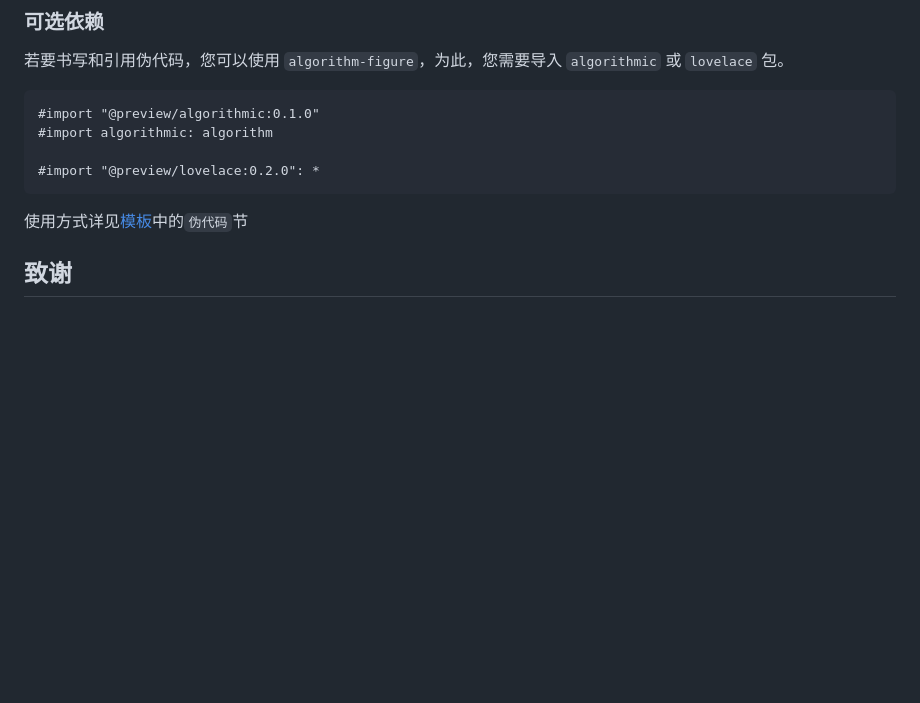
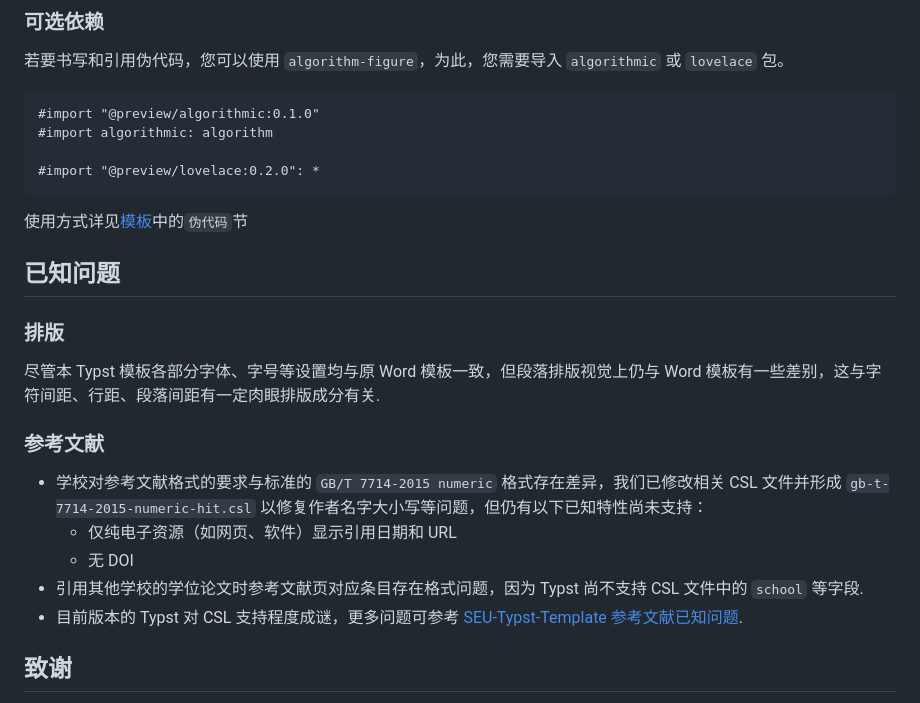
Before and after one commit to hitszosa/universal-hit-thesis, a Markdown page: README.md, the part around the change. Drawn GitHub-style; blank space fills up the shorter version.

Commit message:
docs: 更新 README

```diff
--- a/README.md
+++ b/README.md
@@ -141,6 +141,19 @@ typst watch ./templates/<template-name>.typ --root ./
 
 使用方式详见[模板](https://github.com/chosertech/HIT-Thesis-Typst/blob/main/templates/universal-bachelor.typ)中的`伪代码`节
 
+## 已知问题
+
+### 排版
+
+尽管本 Typst 模板各部分字体、字号等设置均与原 Word 模板一致，但段落排版视觉上仍与 Word 模板有一些差别，这与字符间距、行距、段落间距有一定肉眼排版成分有关.
+
+### 参考文献
+
+- 学校对参考文献格式的要求与标准的 `GB/T 7714-2015 numeric` 格式存在差异，我们已修改相关 CSL 文件并形成 `gb-t-7714-2015-numeric-hit.csl` 以修复作者名字大小写等问题，但仍有以下已知特性尚未支持：
+  - 仅纯电子资源（如网页、软件）显示引用日期和 URL
+  - 无 DOI
+- 引用其他学校的学位论文时参考文献页对应条目存在格式问题，因为 Typst 尚不支持 CSL 文件中的 `school` 等字段.
+- 目前版本的 Typst 对 CSL 支持程度成谜，更多问题可参考 [SEU-Typst-Template 参考文献已知问题](https://github.com/csimide/SEU-Typst-Template/?tab=readme-ov-file#%E5%8F%82%E8%80%83%E6%96%87%E7%8C%AE).
 
 ## 致谢
 
```
